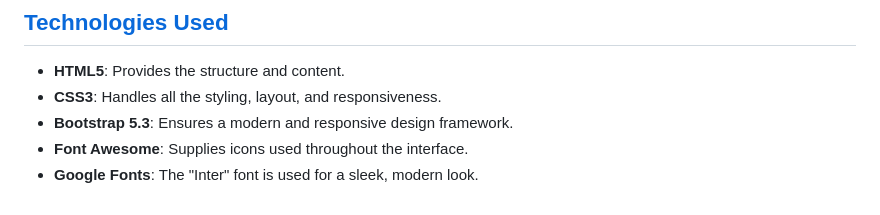
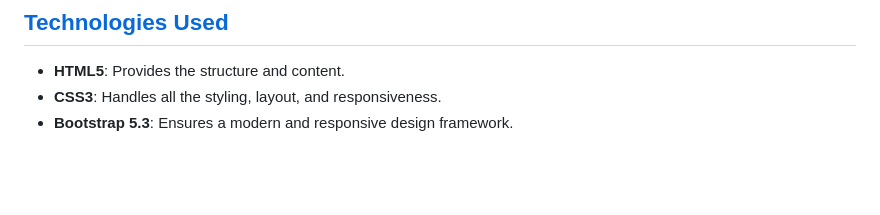
Before and after one commit to basmala-ayman/Viva-Decor, a Markdown page: README.md, the part around the change. Rendered like a GitHub page; blank space fills up the shorter version.

```diff
--- a/README.md
+++ b/README.md
@@ -68,5 +68,3 @@ Viva Decor is an interior design website that showcases services like lighting,
 - **HTML5**: Provides the structure and content.
 - **CSS3**: Handles all the styling, layout, and responsiveness.
 - **Bootstrap 5.3**: Ensures a modern and responsive design framework.
-- **Font Awesome**: Supplies icons used throughout the interface.
-- **Google Fonts**: The "Inter" font is used for a sleek, modern look.
```
